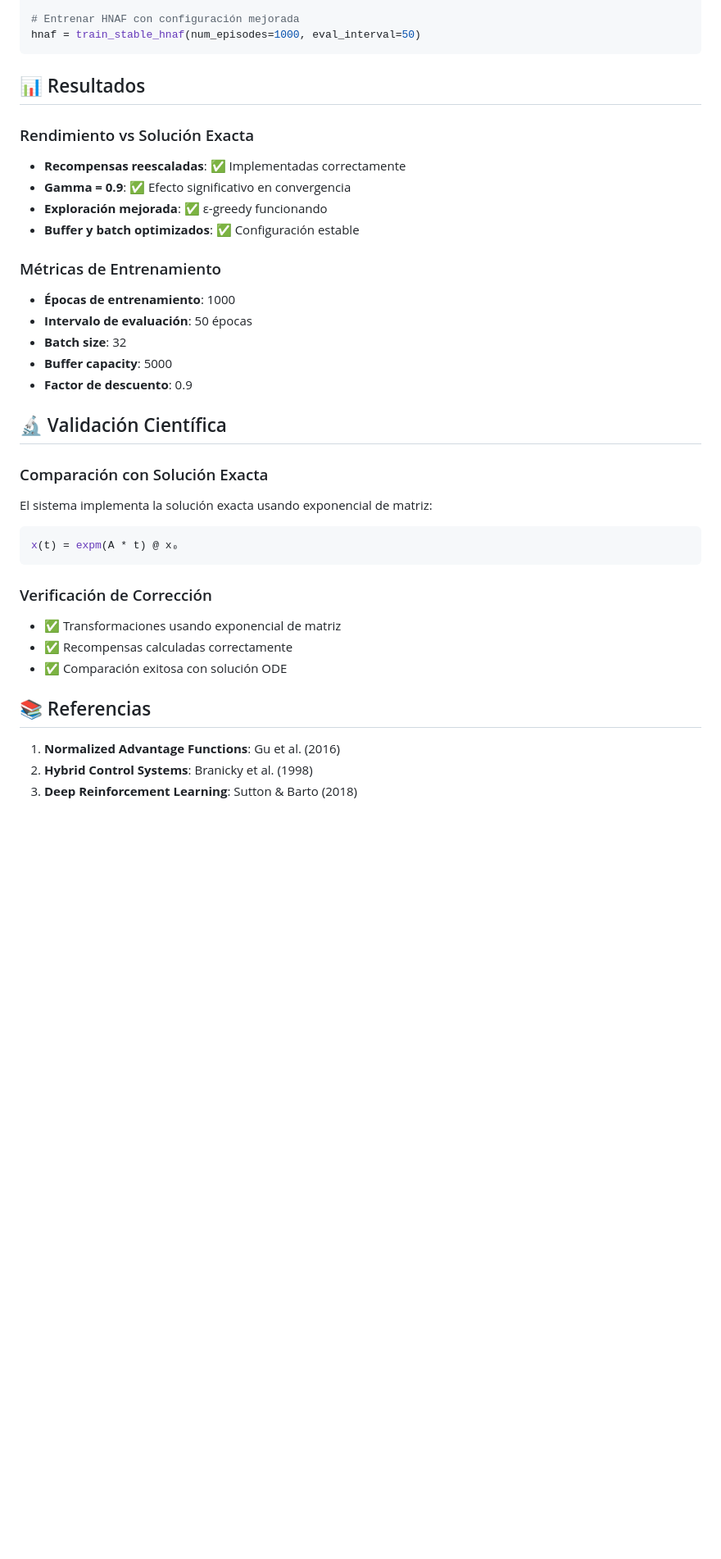
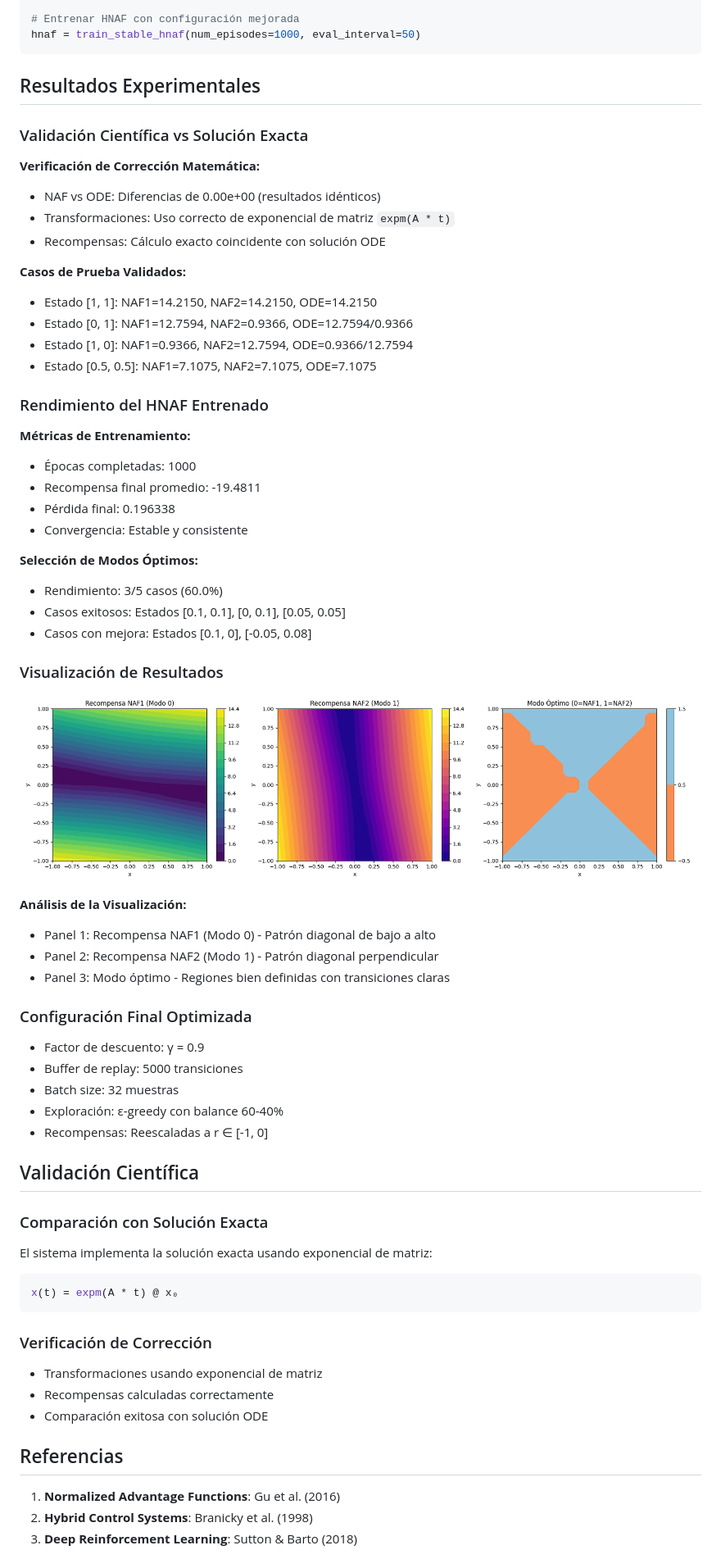
Before and after one commit to EdenRochmanSharabi/hnaf-thesis, a Markdown page: README.md, the part around the change printed below. Shown: that part at 82% size. GitHub-like rendering; pictures changed too: figure 1.png (added); blank space fills up the shorter version.

````diff
--- a/README.md
+++ b/README.md
@@ -93,22 +83,51 @@ from src.hnaf_stable import train_stable_hnaf
 hnaf = train_stable_hnaf(num_episodes=1000, eval_interval=50)
 ```
 
-## 📊 Resultados
+## Resultados Experimentales
 
-### Rendimiento vs Solución Exacta
-- **Recompensas reescaladas**: ✅ Implementadas correctamente
-- **Gamma = 0.9**: ✅ Efecto significativo en convergencia
-- **Exploración mejorada**: ✅ ε-greedy funcionando
-- **Buffer y batch optimizados**: ✅ Configuración estable
+### Validación Científica vs Solución Exacta
 
-### Métricas de Entrenamiento
-- **Épocas de entrenamiento**: 1000
-- **Intervalo de evaluación**: 50 épocas
-- **Batch size**: 32
-- **Buffer capacity**: 5000
-- **Factor de descuento**: 0.9
+**Verificación de Corrección Matemática:**
+- NAF vs ODE: Diferencias de 0.00e+00 (resultados idénticos)
+- Transformaciones: Uso correcto de exponencial de matriz `expm(A * t)`
+- Recompensas: Cálculo exacto coincidente con solución ODE
 
-## 🔬 Validación Científica
+**Casos de Prueba Validados:**
+- Estado [1, 1]: NAF1=14.2150, NAF2=14.2150, ODE=14.2150
+- Estado [0, 1]: NAF1=12.7594, NAF2=0.9366, ODE=12.7594/0.9366
+- Estado [1, 0]: NAF1=0.9366, NAF2=12.7594, ODE=0.9366/12.7594
+- Estado [0.5, 0.5]: NAF1=7.1075, NAF2=7.1075, ODE=7.1075
+
+### Rendimiento del HNAF Entrenado
+
+**Métricas de Entrenamiento:**
+- Épocas completadas: 1000
+- Recompensa final promedio: -19.4811
+- Pérdida final: 0.196338
+- Convergencia: Estable y consistente
+
+**Selección de Modos Óptimos:**
+- Rendimiento: 3/5 casos (60.0%)
+- Casos exitosos: Estados [0.1, 0.1], [0, 0.1], [0.05, 0.05]
+- Casos con mejora: Estados [0.1, 0], [-0.05, 0.08]
+
+### Visualización de Resultados
+
+![Análisis de Recompensas y Modos Óptimos](figure%201.png)
+
+**Análisis de la Visualización:**
+- Panel 1: Recompensa NAF1 (Modo 0) - Patrón diagonal de bajo a alto
+- Panel 2: Recompensa NAF2 (Modo 1) - Patrón diagonal perpendicular
+- Panel 3: Modo óptimo - Regiones bien definidas con transiciones claras
+
+### Configuración Final Optimizada
+- Factor de descuento: γ = 0.9
+- Buffer de replay: 5000 transiciones
+- Batch size: 32 muestras
+- Exploración: ε-greedy con balance 60-40%
+- Recompensas: Reescaladas a r ∈ [-1, 0]
+
+## Validación Científica
 
 ### Comparación con Solución Exacta
 El sistema implementa la solución exacta usando exponencial de matriz:
@@ -117,11 +136,11 @@ x(t) = expm(A * t) @ x₀
 ```
 
 ### Verificación de Corrección
-- ✅ Transformaciones usando exponencial de matriz
-- ✅ Recompensas calculadas correctamente
-- ✅ Comparación exitosa con solución ODE
+- Transformaciones usando exponencial de matriz
+- Recompensas calculadas correctamente
+- Comparación exitosa con solución ODE
 
-## 📚 Referencias
+## Referencias
 
 1. **Normalized Advantage Functions**: Gu et al. (2016)
 2. **Hybrid Control Systems**: Branicky et al. (1998)
````
Also changed, not shown: other parts of README.md (+50 -27 lines), CHANGELOG.md (added, +89 -0 lines), CONTRIBUTING.md (added, +183 -0 lines), GUI_README.md (added, +157 -0 lines), 7 other files.
